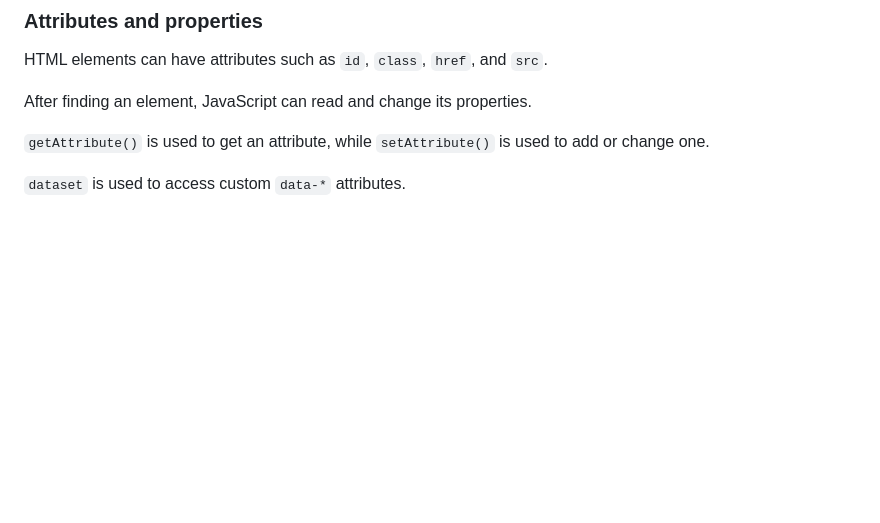
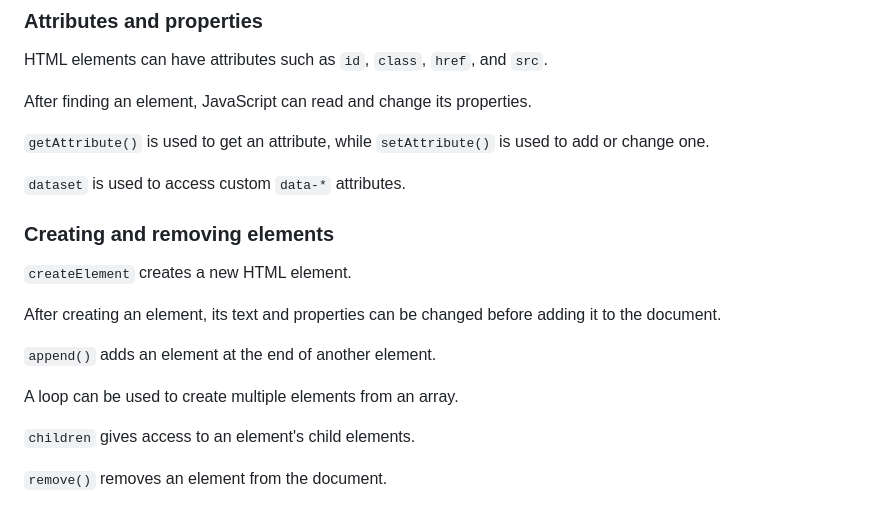
Before and after one commit to sseraflm/js-practice, a Markdown page: README.md, the part around the change. GitHub-like rendering; blank space fills up the shorter version.

Commit message:
docs: add creating and removing elements section

```diff
--- a/README.md
+++ b/README.md
@@ -395,3 +395,17 @@ After finding an element, JavaScript can read and change its properties.
 `getAttribute()` is used to get an attribute, while `setAttribute()` is used to add or change one.
 
 `dataset` is used to access custom `data-*` attributes.
+
+### Creating and removing elements
+
+`createElement` creates a new HTML element.
+
+After creating an element, its text and properties can be changed before adding it to the document.
+
+`append()` adds an element at the end of another element.
+
+A loop can be used to create multiple elements from an array.
+
+`children` gives access to an element's child elements.
+
+`remove()` removes an element from the document.
```
